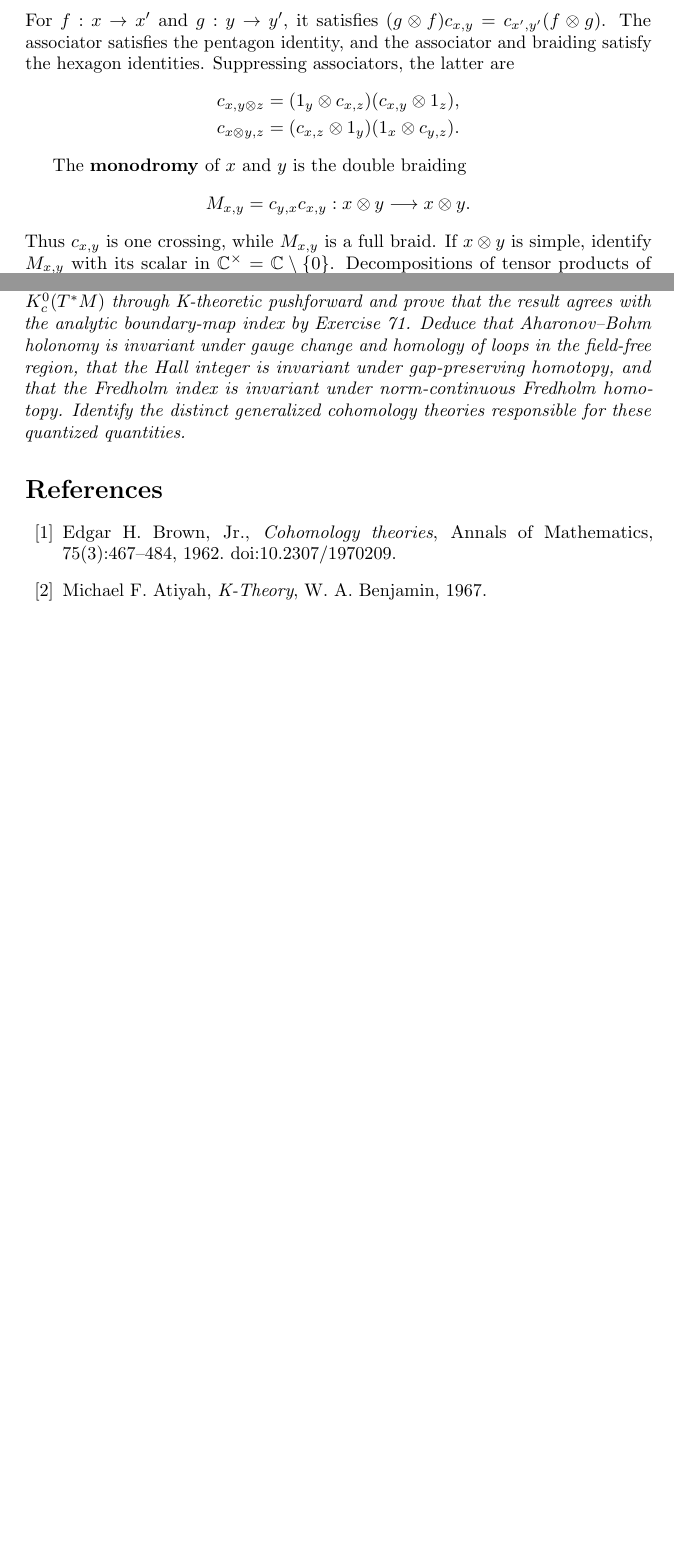
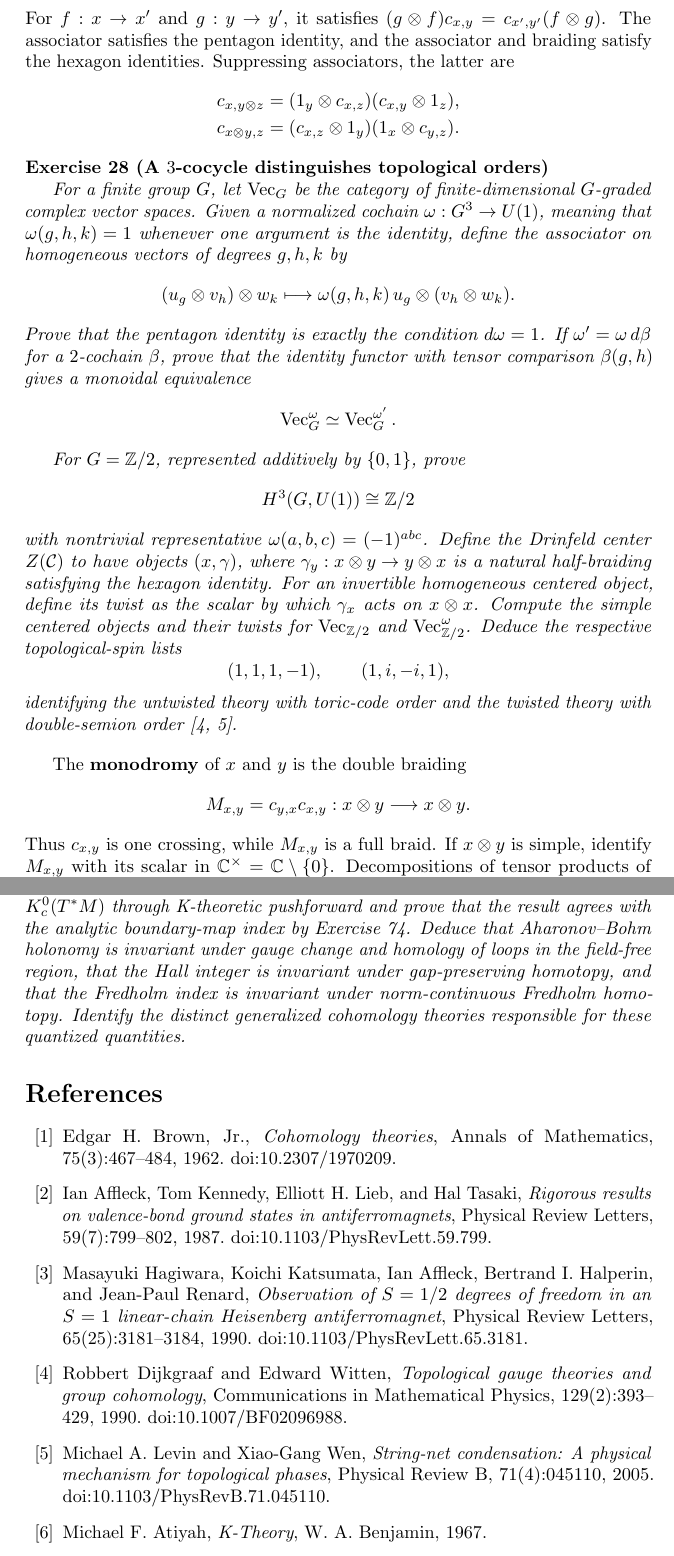
Before and after one commit to PaulGustafson/paulgustafson.github.io, a LaTeX document (Coordinate_free_Linear_Algebra.tex): two parts of pages 11 and 43 of 47 before the commit and two parts of pages 13 and 45 of 49 after it, joined at a grey line, cut so that both start at the same text, the shorter picture padded with empty space. Compiled offline with pdfLaTeX.

Commit message:
Add group cohomology and projective phases

```diff
--- a/Coordinate_free_Linear_Algebra.tex
+++ b/Coordinate_free_Linear_Algebra.tex
@@ -504,6 +589,51 @@ c_{x,y\otimes z}&=(1_y\otimes c_{x,z})(c_{x,y}\otimes1_z),\\
 c_{x\otimes y,z}&=(c_{x,z}\otimes1_y)(1_x\otimes c_{y,z}).
 \end{aligned}
 \]
+
+\begin{exercise}[A $3$-cocycle distinguishes topological orders]
+\label{ex:three-cocycle-associator}\leavevmode\par
+\textit{For a finite group $G$, let $\operatorname{Vec}_G$ be the category
+of finite-dimensional $G$-graded complex vector spaces. Given a normalized
+cochain $\omega:G^3\to U(1)$, meaning that $\omega(g,h,k)=1$ whenever one
+argument is the identity, define the associator on homogeneous vectors
+of degrees $g,h,k$ by}
+\[
+(u_g\otimes v_h)\otimes w_k
+\longmapsto
+\omega(g,h,k)\,
+u_g\otimes(v_h\otimes w_k).
+\]
+\textit{Prove that the pentagon identity is exactly the condition
+$d\omega=1$. If $\omega'=\omega\,d\beta$ for a $2$-cochain $\beta$, prove
+that the identity functor with tensor comparison $\beta(g,h)$ gives a
+monoidal equivalence}
+\[
+\operatorname{Vec}_G^\omega\simeq\operatorname{Vec}_G^{\omega'}.
+\]
+
+\textit{For $G=\mathbb Z/2$, represented additively by $\{0,1\}$, prove}
+\[
+H^3(G,U(1))\cong\mathbb Z/2
+\]
+\textit{with nontrivial representative
+$\omega(a,b,c)=(-1)^{abc}$. Define the Drinfeld center
+$Z(\mathcal C)$ to have objects $(x,\gamma)$, where
+$\gamma_y:x\otimes y\to y\otimes x$ is a natural half-braiding satisfying
+the hexagon identity. For an invertible homogeneous centered object, define
+its twist as the scalar by which $\gamma_x$ acts on $x\otimes x$. Compute the
+simple centered objects and their twists for
+$\operatorname{Vec}_{\mathbb Z/2}$ and
+$\operatorname{Vec}_{\mathbb Z/2}^{\omega}$. Deduce the respective
+topological-spin lists}
+\[
+(1,1,1,-1),
+\qquad
+(1,i,-i,1),
+\]
+\textit{identifying the untwisted theory with toric-code order and the
+twisted theory with double-semion order}
+\cite{dijkgraaf-witten,levin-wen}.\par
+\end{exercise}
 
 The \textbf{monodromy} of $x$ and $y$ is the double braiding
 \[
@@ -2612,6 +2749,33 @@ Edgar H. Brown, Jr.,
 Annals of Mathematics, 75(3):467--484, 1962.
 doi:10.2307/1970209.
 
+\bibitem{aklt}
+Ian Affleck, Tom Kennedy, Elliott H. Lieb, and Hal Tasaki,
+\textit{Rigorous results on valence-bond ground states in antiferromagnets},
+Physical Review Letters, 59(7):799--802, 1987.
+doi:10.1103/PhysRevLett.59.799.
+
+\bibitem{hagiwara-edge}
+Masayuki Hagiwara, Koichi Katsumata, Ian Affleck, Bertrand I. Halperin,
+and Jean-Paul Renard,
+\textit{Observation of $S=1/2$ degrees of freedom in an $S=1$ linear-chain
+Heisenberg antiferromagnet},
+Physical Review Letters, 65(25):3181--3184, 1990.
+doi:10.1103/PhysRevLett.65.3181.
+
+\bibitem{dijkgraaf-witten}
+Robbert Dijkgraaf and Edward Witten,
+\textit{Topological gauge theories and group cohomology},
+Communications in Mathematical Physics, 129(2):393--429, 1990.
+doi:10.1007/BF02096988.
+
+\bibitem{levin-wen}
+Michael A. Levin and Xiao-Gang Wen,
+\textit{String-net condensation: A physical mechanism for topological
+phases},
+Physical Review B, 71(4):045110, 2005.
+doi:10.1103/PhysRevB.71.045110.
+
 \bibitem{atiyah-k-theory}
 Michael F. Atiyah,
 \textit{K-Theory},
```
Also changed, not shown: Coordinate_free_Linear_Algebra.pdf, Coordinate_free_Linear_Algebra.tex (96 more changed lines).
